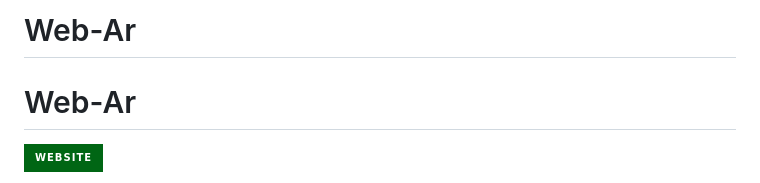
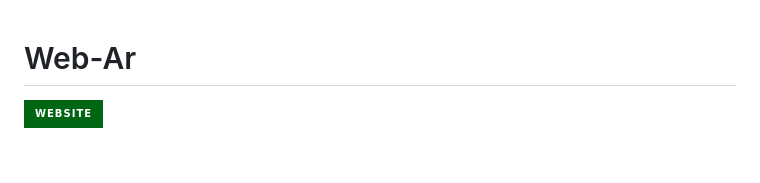
Before and after one commit to rumpelovs/Web-Ar, a Markdown page: README.md, the part around the change. Rendered like a GitHub page; badges without logos; blank space fills up the shorter version.

```diff
--- a/README.md
+++ b/README.md
@@ -1,4 +1,3 @@
-# Web-Ar
 # Web-Ar
 
 ![WEB](https://img.shields.io/badge/-WEBSITE-006614?style=for-the-badge&logo=&logoColor=4F7DB3)
```
